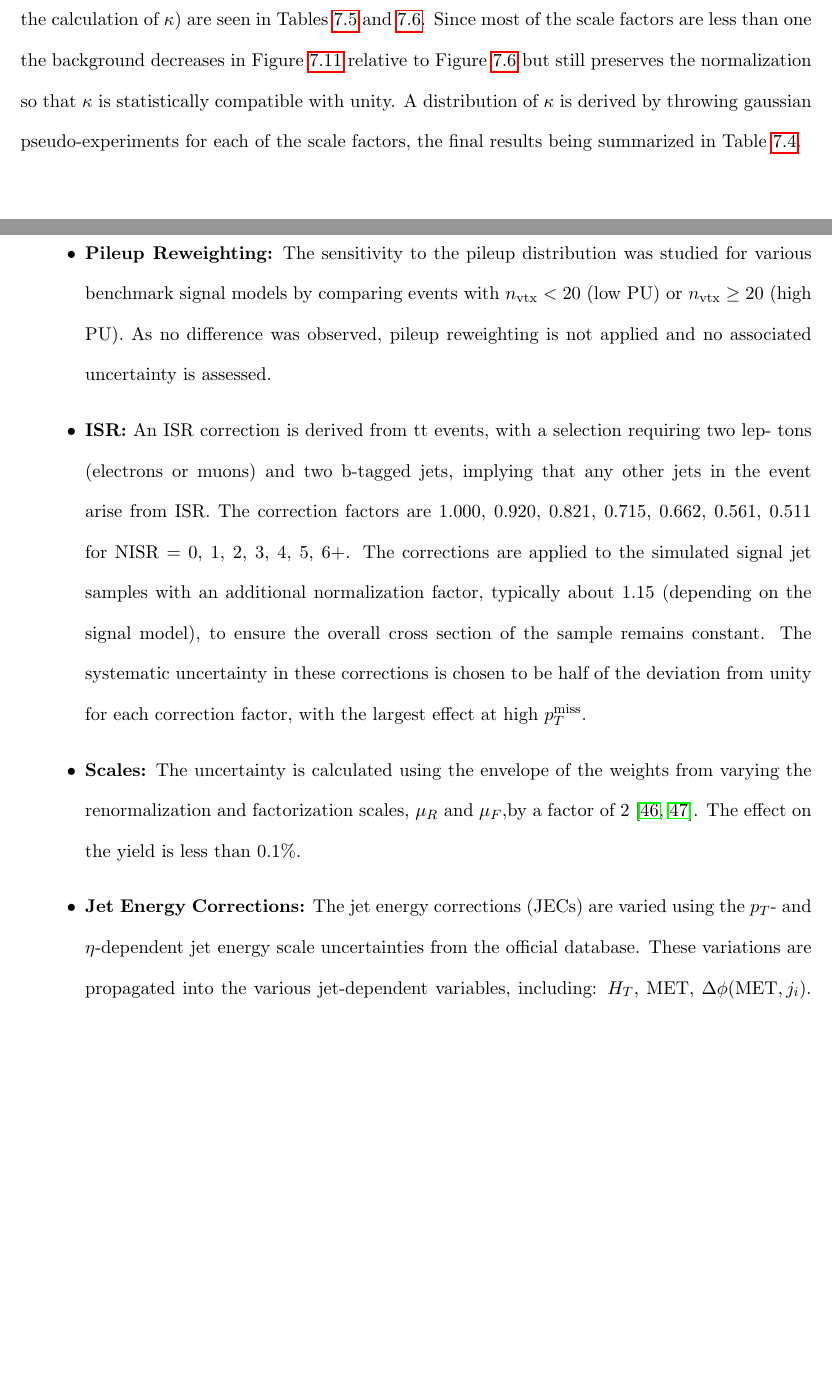
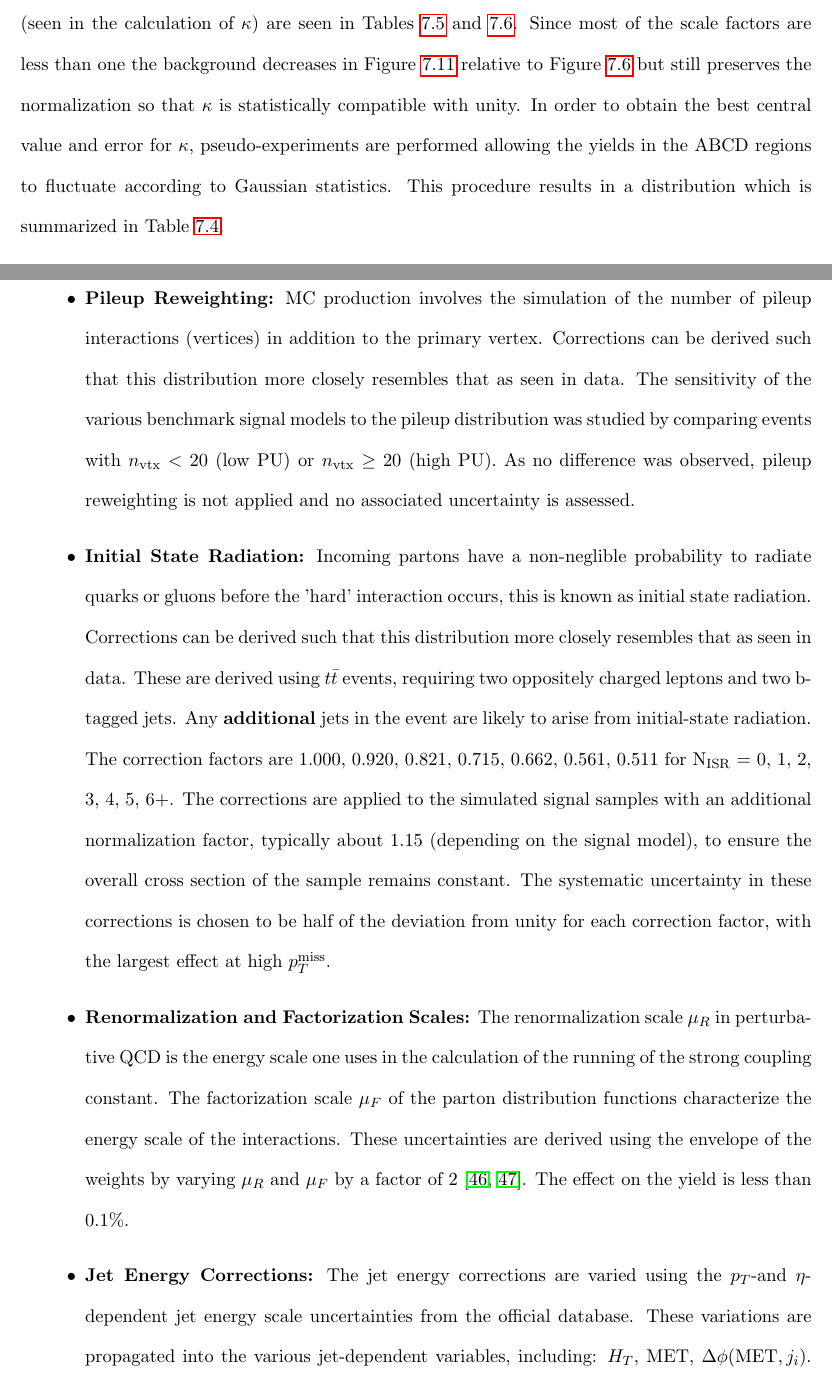
Before and after one commit to fojensen/thesis, a LaTeX thesis (thesis.tex, which reads analysis.tex): two parts of pages 85 and 91 of 117 before the commit and two parts of pages 85 and 91 of 118 after it, joined at a grey line, cut so that both start at the same text, the shorter picture padded with empty space. Compiled offline with pdfLaTeX.

Commit message:
ALL DONE

```diff
--- a/analysis.tex
+++ b/analysis.tex
@@ -373,6 +373,6 @@ $0.49\pm0.02$ & $0.40\pm0.05$ & $0.35\pm 0.08$ \\
 \end{tabular}
 \end{table}
 
-The scale factors are then applied to the samples to give yields better representative of data. The \ptmiss distributions for the signal regions and expectations from the ABCD background prediction are seen in Figure~\ref{fig:MCclosuresf} (the data-corrected version of Figure~\ref{fig:MCclosure}). The improved value of $\kappa$ is seen in the lower panel of each plot. The modified values of the yields in the signal region (seen in the calculation of $\kappa$) are seen in Tables~\ref{tab:CorrSignal} and~\ref{tab:CorrControl}. Since most of the scale factors are less than one the background decreases in Figure~\ref{fig:MCclosuresf} relative to Figure~\ref{fig:MCclosure} but still preserves the normalization so that $\kappa$ is statistically compatible with unity. A distribution of $\kappa$ is derived by throwing gaussian pseudo-experiments for each of the scale factors, the final results being summarized in Table~\ref{tab:TotalKappa}.
+The scale factors are then applied to the samples to give yields better representative of data. The \ptmiss distributions for the signal regions and expectations from the ABCD background prediction are seen in Figure~\ref{fig:MCclosuresf} (the data-corrected version of Figure~\ref{fig:MCclosure}). The improved value of $\kappa$ is seen in the lower panel of each plot. The modified values of the yields in the signal region (seen in the calculation of $\kappa$) are seen in Tables~\ref{tab:CorrSignal} and~\ref{tab:CorrControl}. Since most of the scale factors are less than one the background decreases in Figure~\ref{fig:MCclosuresf} relative to Figure~\ref{fig:MCclosure} but still preserves the normalization so that $\kappa$ is statistically compatible with unity. In order to obtain the best central value and error for $\kappa$, pseudo-experiments are performed allowing the yields in the ABCD regions to fluctuate according to Gaussian statistics. This procedure results in a distribution which is summarized in Table~\ref{tab:TotalKappa}.
 
 \begin{table}
@@ -515,12 +511,0 @@ the effect of the pruned mass scale and resolution on the signal efficiency.
-\item {\bf Pileup Reweighting:} The sensitivity to the pileup distribution was studied for various benchmark signal models by comparing events with $n_{\textrm{vtx}} < 20$ (low PU) or $n_{\textrm{vtx}} \geq 20$ (high PU). As no difference was observed, pileup reweighting is not applied and no associated uncertainty is assessed.
-\item {\bf ISR:} An ISR correction is derived from tt events, with a selection requiring two lep-
-tons (electrons or muons) and two b-tagged jets, implying that any other jets in the
-event arise from ISR. The correction factors are 1.000, 0.920, 0.821, 0.715, 0.662, 0.561,
-0.511 for NISR = 0, 1, 2, 3, 4, 5, 6+.
-The corrections are applied to the simulated signal jet samples with an additional normalization factor, typically about 1.15 (depending on the signal model), to ensure the overall cross section of the sample remains constant. The systematic uncertainty in these corrections is chosen to be half of the deviation from unity for each correction factor, with the largest effect at high \ptmiss.
-\item {\bf Scales:} The uncertainty is calculated using the envelope of the weights from varying the renormalization and factorization scales, $\mu_{R}$ and $\mu_{F}$,by a factor of 2 \cite{Cacciari:2003fi, Catani:2003zt}. The effect on the yield is less than 0.1\%.
-\item {\bf Jet Energy Corrections:} The jet energy corrections (JECs) are varied using the $p_{T}$-
-and $\eta$-dependent jet energy scale uncertainties from the official database.
-These variations are propagated into the various jet-dependent variables, including: $H_{T}$, MET, $\Delta\phi(\textrm{MET},j_{i})$.
-The overall effect is less than 1\%.
-\item {\bf Jet Energy Resolution:} The jet momenta in the  samples are smeared to match the jet energy resolution in data. The smearing factors are varied according to the uncertainties on the jet energy resolution measurements.
@@ -530,0 +525,13 @@ additional uncertainty is considered for the uncertainty in the acceptance due t
+\item {\bf Pileup Reweighting:}
+MC production involves the simulation of the number of pileup interactions (vertices) in addition to the primary vertex. Corrections can be derived such that this distribution more closely resembles that as seen in data. The sensitivity of the various benchmark signal models to the pileup distribution was studied by comparing events with $n_{\textrm{vtx}} < 20$ (low PU) or $n_{\textrm{vtx}} \geq 20$ (high PU). As no difference was observed, pileup reweighting is not applied and no associated uncertainty is assessed.
+
+\item {\bf Initial State Radiation:}
+Incoming partons have a non-neglible probability to radiate quarks or gluons before the 'hard' interaction occurs, this is known as initial state radiation. Corrections can be derived such that this distribution more closely resembles that as seen in data. These are derived using $t\bar{t}$ events, requiring two oppositely charged leptons and two b-tagged jets. Any \textbf{additional} jets in the event are likely to arise from initial-state radiation. The correction factors are 1.000, 0.920, 0.821, 0.715, 0.662, 0.561, 0.511 for N$_{\textrm{ISR}}$ = 0, 1, 2, 3, 4, 5, 6+. The corrections are applied to the simulated signal samples with an additional normalization factor, typically about 1.15 (depending on the signal model), to ensure the overall cross section of the sample remains constant. The systematic uncertainty in these corrections is chosen to be half of the deviation from unity for each correction factor, with the largest effect at high \ptmiss.
+
+\item {\bf Renormalization and Factorization Scales:}
+The renormalization scale $\mu_{R}$ in perturbative QCD is the energy scale one uses in the calculation of the running of the strong coupling constant. The factorization scale $\mu_{F}$ of the parton distribution functions characterize the energy scale of the interactions. These uncertainties are derived using the envelope of the weights by varying $\mu_{R}$ and $\mu_{F}$ by a factor of 2 \cite{Cacciari:2003fi, Catani:2003zt}. The effect on the yield is less than 0.1\%.
+
+\item {\bf Jet Energy Corrections:}
+The jet energy corrections are varied using the $p_{T}$-and $\eta$-dependent jet energy scale uncertainties from the official database. These variations are propagated into the various jet-dependent variables, including: $H_{T}$, MET, $\Delta\phi(\textrm{MET},j_{i})$. The overall effect is less than 1\%.
+
+\item {\bf Jet Energy Resolution:}
```
Also changed, not shown: detector.tex (+1 -1 lines), eventreco.tex (+1 -1 lines), lhc.tex (+1 -1 lines), mssm.tex (+1 -1 lines), thesis.tex (+1 -1 lines), analysis.tex (32 more changed lines).
